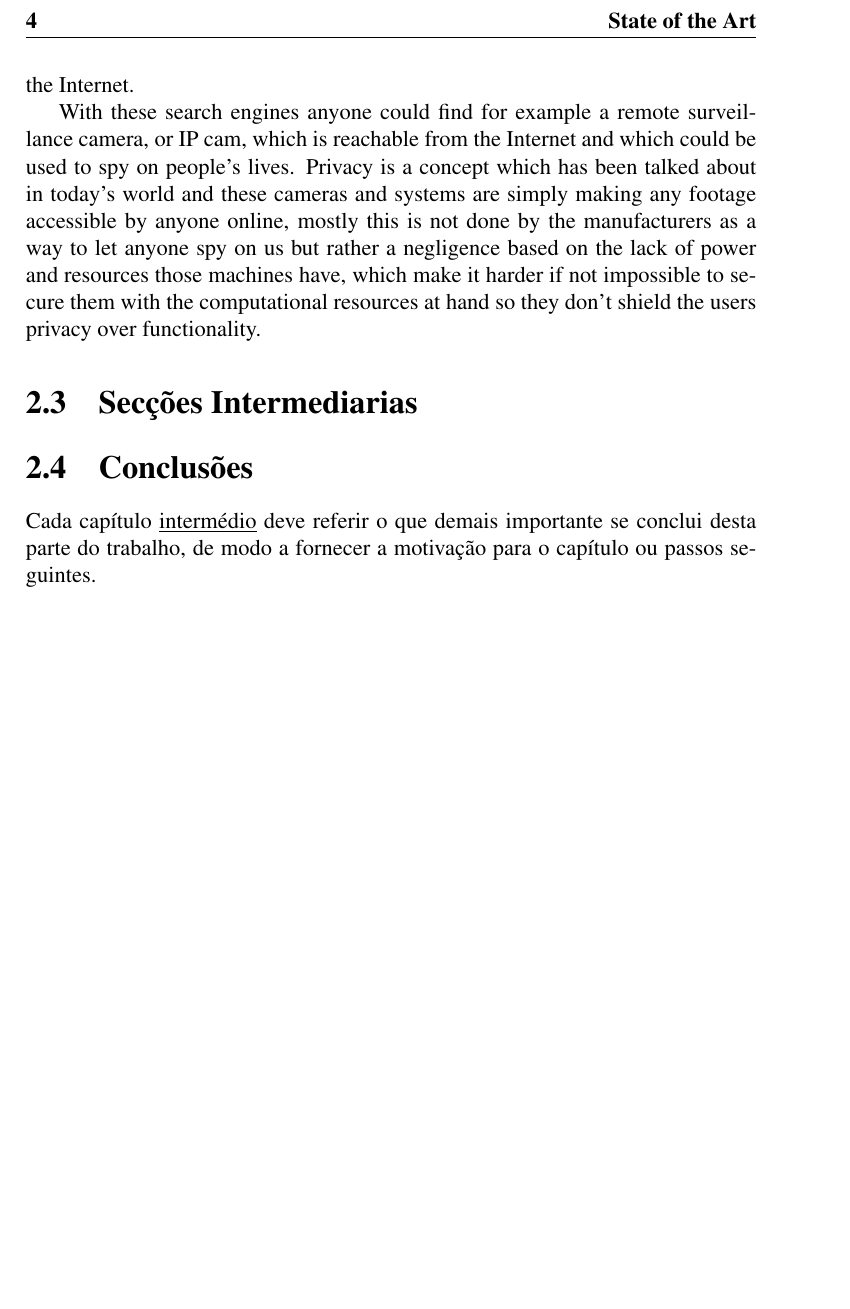
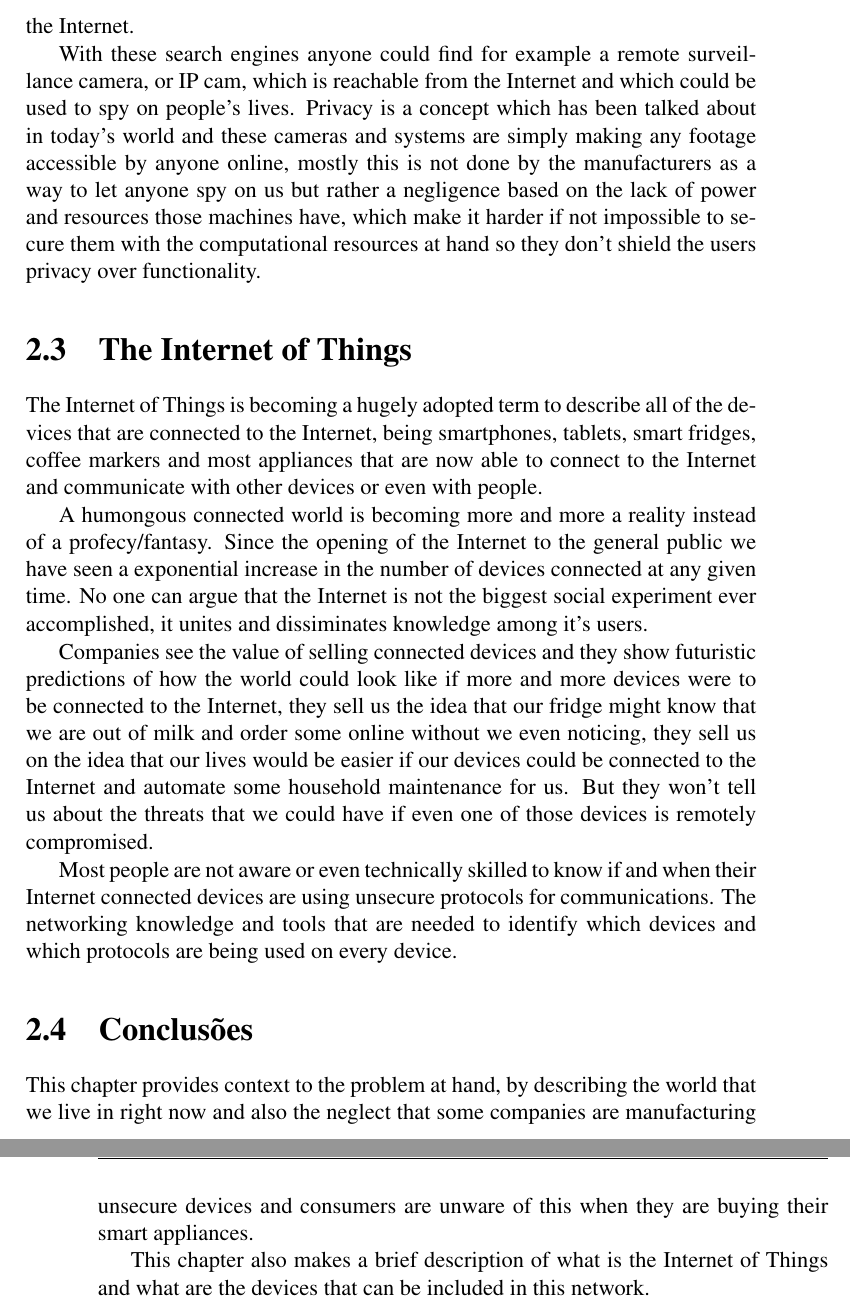
Before and after one commit to GustavoFRGomes/heimdall, a LaTeX book (report/Gomes-project2016.tex, which reads report/capitulo-2.tex): part of page 16 of 23 before the commit and two parts of pages 16 and 17 of 25 after it, the two joined at a grey line, cut at the place of the change, the shorter picture padded with empty space. Compiled offline with pdfLaTeX.

Commit message:
Added a IoT description section and the Conclusion

```diff
--- a/report/capitulo-2.tex
+++ b/report/capitulo-2.tex
@@ -46,9 +46,41 @@ and resources those machines have, which make it harder if not impossible to
 secure them with the computational resources at hand so they don't shield the
 users privacy over functionality.
 
-\section{Secções Intermediarias}
-\label{chap2:sec:...}
+\section{The Internet of Things}
+\label{chap2:sec:iot}
+% talk a lot about the Internet Of Things
+The Internet of Things is becoming a hugely adopted term to describe all of the
+devices that are connected to the Internet, being smartphones, tablets, smart
+fridges, coffee markers and most appliances that are now able to connect to the
+Internet and communicate with other devices or even with people.
+
+A humongous connected world is becoming more and more a reality instead of a
+profecy/fantasy. Since the opening of the Internet to the general public we
+have seen a exponential increase in the number of devices connected at any
+given time. No one can argue that the Internet is not the biggest social
+experiment ever accomplished, it unites and dissiminates knowledge among it's
+users.
+
+Companies see the value of selling connected devices and they show futuristic
+predictions of how the world could look like if more and more devices were to
+be connected to the Internet, they sell us the idea that our fridge might know
+that we are out of milk and order some online without we even noticing, they
+sell us on the idea that our lives would be easier if our devices could be
+connected to the Internet and automate some household maintenance for us. But
+they won't tell us about the threats that we could have if even one of those
+devices is remotely compromised.
+
+Most people are not aware or even technically skilled to know if and when their
+Internet connected devices are using unsecure protocols for communications. The
+networking knowledge and tools that are needed to identify which devices and
+which protocols are being used on every device.
 
 \section{Conclusões}
 \label{chap2:sec:concs}
-Cada capítulo \underline{intermédio} deve referir o que demais importante se conclui desta parte do trabalho, de modo a fornecer a motivação para o capítulo ou passos seguintes.
+This chapter provides context to the problem at hand, by describing the world
+that we live in right now and also the neglect that some companies are
+manufacturing unsecure devices and consumers are unware of this when they are
+buying their smart appliances.
+
+This chapter also makes a brief description of what is the Internet of Things
+and what are the devices that can be included in this network.
```
